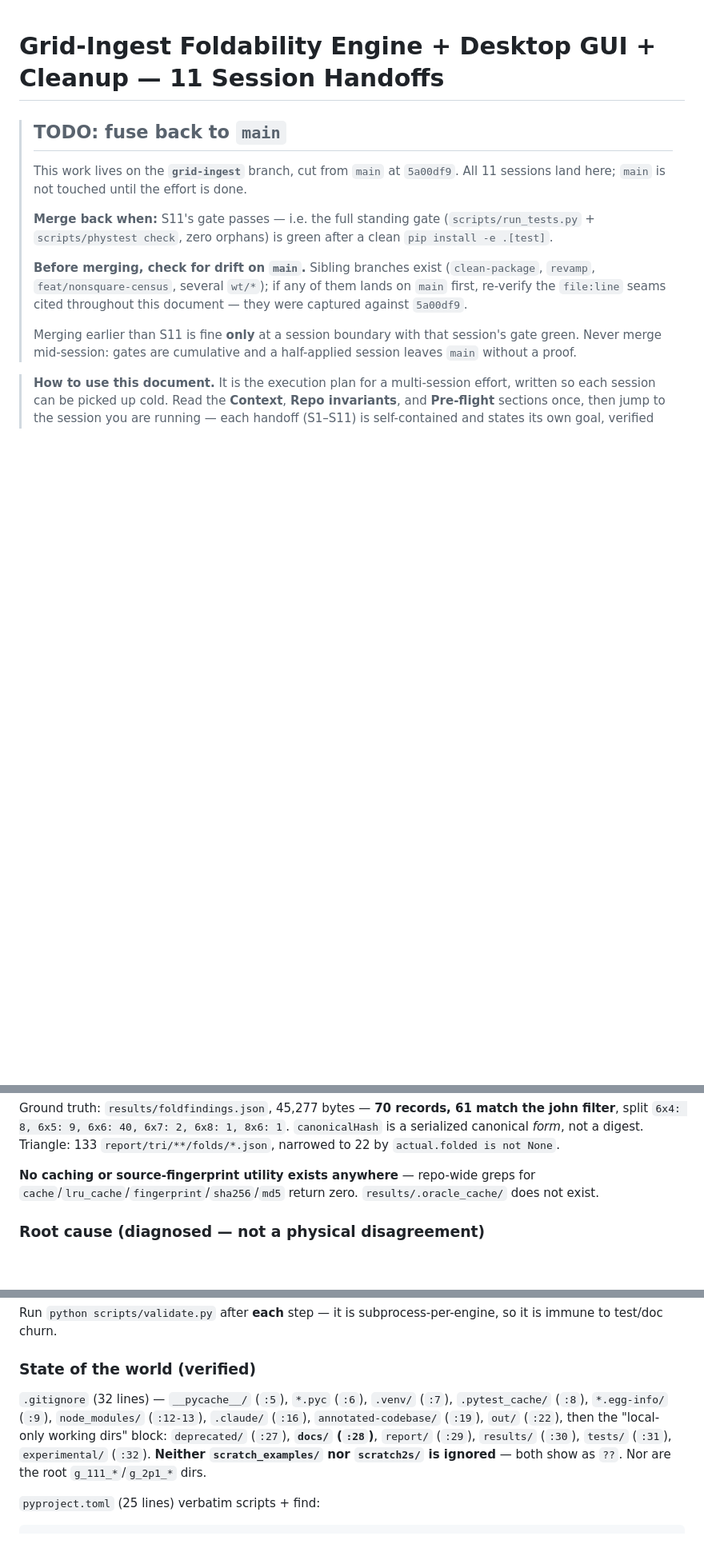
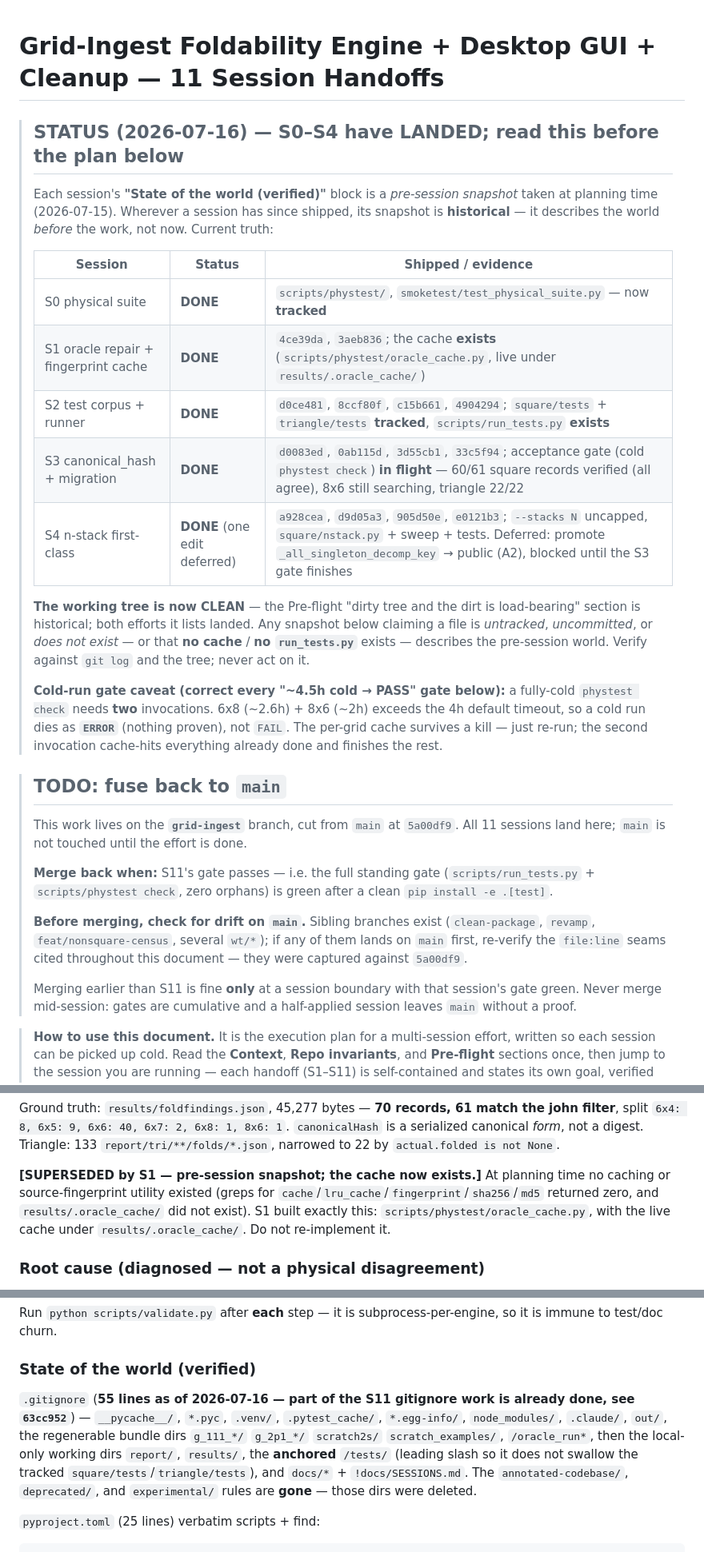
Before and after one commit to curryfarmer/3-stack-foldability, a Markdown page: docs/SESSIONS.md, 3 parts joined by grey strips. Shown at 80% size. GitHub-like rendering; blank space fills up the shorter version.

Commit message:
docs(sessions): mark S0-S4 done, supersede the stale pre-session snapshots
Add a STATUS banner recording that S0-S4 landed (with commit refs) and that each
session's 'State of the world (verified)' block is a pre-session snapshot, now
historical wherever the work shipped. Mark the S1/S2/S4 headers DONE. Annotate
the two dangerous traps -- 'no cache exists' and 'run_tests.py does not exist' --
as superseded so no future session rebuilds what S1/S2 already shipped. Correct
the S11 .gitignore description (55 lines, anchored /tests/, dead rules removed).
Record the cold-run gate caveat: a fully-cold phystest check needs two runs.

Co-Authored-By: Claude Opus 4.8 <noreply@anthropic.com>

````diff
--- a/docs/SESSIONS.md
+++ b/docs/SESSIONS.md
@@ -1,4 +1,28 @@
 # Grid-Ingest Foldability Engine + Desktop GUI + Cleanup — 11 Session Handoffs
+
+> ## STATUS (2026-07-16) — S0–S4 have LANDED; read this before the plan below
+>
+> Each session's **"State of the world (verified)"** block is a *pre-session snapshot* taken at planning
+> time (2026-07-15). Wherever a session has since shipped, its snapshot is **historical** — it describes
+> the world *before* the work, not now. Current truth:
+>
+> | Session | Status | Shipped / evidence |
+> |---|---|---|
+> | S0 physical suite | **DONE** | `scripts/phystest/`, `smoketest/test_physical_suite.py` — now **tracked** |
+> | S1 oracle repair + fingerprint cache | **DONE** | `4ce39da`, `3aeb836`; the cache **exists** (`scripts/phystest/oracle_cache.py`, live under `results/.oracle_cache/`) |
+> | S2 test corpus + runner | **DONE** | `d0ce481`, `8ccf80f`, `c15b661`, `4904294`; `square/tests` + `triangle/tests` **tracked**, `scripts/run_tests.py` **exists** |
+> | S3 canonical_hash + migration | **DONE** | `d0083ed`, `0ab115d`, `3d55cb1`, `33c5f94`; acceptance gate (cold `phystest check`) **in flight** — 60/61 square records verified (all agree), 8x6 still searching, triangle 22/22 |
+> | S4 n-stack first-class | **DONE** (one edit deferred) | `a928cea`, `d9d05a3`, `905d50e`, `e0121b3`; `--stacks N` uncapped, `square/nstack.py` + sweep + tests. Deferred: promote `_all_singleton_decomp_key` → public (A2), blocked until the S3 gate finishes |
+>
+> **The working tree is now CLEAN** — the Pre-flight "dirty tree and the dirt is load-bearing" section is
+> historical; both efforts it lists landed. Any snapshot below claiming a file is *untracked*,
+> *uncommitted*, or *does not exist* — or that **no cache** / **no `run_tests.py`** exists — describes the
+> pre-session world. Verify against `git log` and the tree; never act on it.
+>
+> **Cold-run gate caveat (correct every "~4.5h cold → PASS" gate below):** a fully-cold `phystest check`
+> needs **two** invocations. 6x8 (~2.6h) + 8x6 (~2h) exceeds the 4h default timeout, so a cold run dies as
+> **`ERROR`** (nothing proven), not `FAIL`. The per-grid cache survives a kill — just re-run; the second
+> invocation cache-hits everything already done and finishes the rest.
 
 > ## TODO: fuse back to `main`
 >
@@ -197,8 +224,10 @@ Ground truth: `results/foldfindings.json`, 45,277 bytes — **70 records, 61 mat
 `6x4: 8, 6x5: 9, 6x6: 40, 6x7: 2, 6x8: 1, 8x6: 1`. `canonicalHash` is a serialized canonical *form*, not a
 digest. Triangle: 133 `report/tri/**/folds/*.json`, narrowed to 22 by `actual.folded is not None`.
 
-**No caching or source-fingerprint utility exists anywhere** — repo-wide greps for
-`cache`/`lru_cache`/`fingerprint`/`sha256`/`md5` return zero. `results/.oracle_cache/` does not exist.
+**[SUPERSEDED by S1 — pre-session snapshot; the cache now exists.]** At planning time no caching or
+source-fingerprint utility existed (greps for `cache`/`lru_cache`/`fingerprint`/`sha256`/`md5` returned
+zero, and `results/.oracle_cache/` did not exist). S1 built exactly this: `scripts/phystest/oracle_cache.py`,
+with the live cache under `results/.oracle_cache/`. Do not re-implement it.
 
 ### Root cause (diagnosed — not a physical disagreement)
 
@@ -857,11 +895,12 @@ test/doc churn.
 
 ### State of the world (verified)
 
-`.gitignore` (32 lines) — `__pycache__/` (`:5`), `*.pyc` (`:6`), `.venv/` (`:7`), `.pytest_cache/` (`:8`),
-`*.egg-info/` (`:9`), `node_modules/` (`:12-13`), `.claude/` (`:16`), `annotated-codebase/` (`:19`), `out/`
-(`:22`), then the "local-only working dirs" block: `deprecated/` (`:27`), **`docs/` (`:28`)**, `report/`
-(`:29`), `results/` (`:30`), `tests/` (`:31`), `experimental/` (`:32`). **Neither `scratch_examples/` nor
-`scratch2s/` is ignored** — both show as `??`. Nor are the root `g_111_*`/`g_2p1_*` dirs.
+`.gitignore` (**55 lines as of 2026-07-16 — part of the S11 gitignore work is already done, see `63cc952`**)
+— `__pycache__/`, `*.pyc`, `.venv/`, `.pytest_cache/`, `*.egg-info/`, `node_modules/`, `.claude/`, `out/`,
+the regenerable bundle dirs `g_111_*/` `g_2p1_*/` `scratch2s/` `scratch_examples/`, `/oracle_run*`, then the
+local-only working dirs `report/`, `results/`, the **anchored** `/tests/` (leading slash so it does not
+swallow the tracked `square/tests`/`triangle/tests`), and `docs/*` + `!docs/SESSIONS.md`. The
+`annotated-codebase/`, `deprecated/`, and `experimental/` rules are **gone** — those dirs were deleted.
 
 `pyproject.toml` (25 lines) verbatim scripts + find:
 ```toml
````
Also changed, not shown: other parts of docs/SESSIONS.md (+16 -4 lines).
